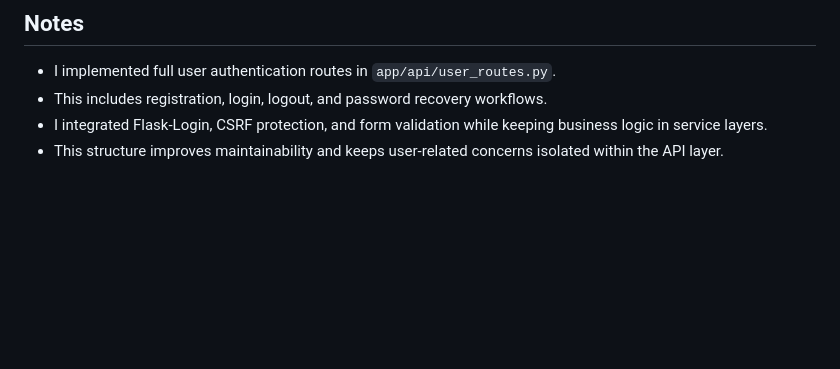
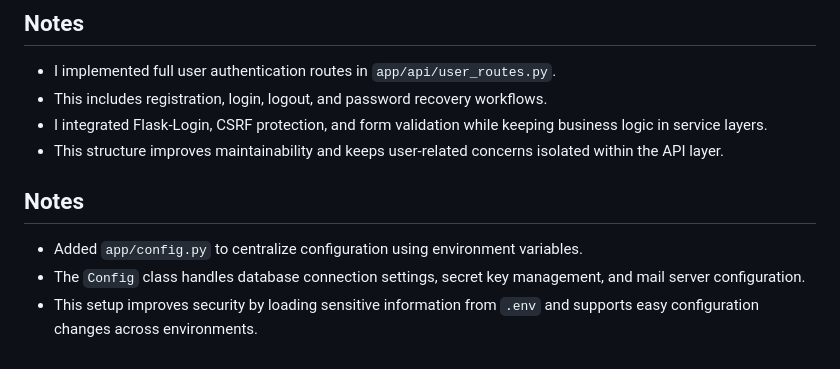
Before and after one commit to SmartDevPK/PersonalExpenseTracker, a Markdown page: README.md, the part around the change. GitHub-like rendering; blank space fills up the shorter version.

Commit message:
Docs: add note about app config and environment variable management

```diff
--- a/README.md
+++ b/README.md
@@ -98,3 +98,8 @@ The `app/__init__.py` file contains the Flask application factory function `crea
 - This includes registration, login, logout, and password recovery workflows.
 - I integrated Flask-Login, CSRF protection, and form validation while keeping business logic in service layers.
 - This structure improves maintainability and keeps user-related concerns isolated within the API layer.
+
+## Notes
+- Added `app/config.py` to centralize configuration using environment variables.
+- The `Config` class handles database connection settings, secret key management, and mail server configuration.
+- This setup improves security by loading sensitive information from `.env` and supports easy configuration changes across environments.
```
